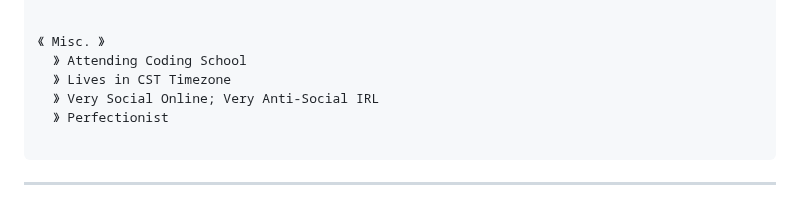
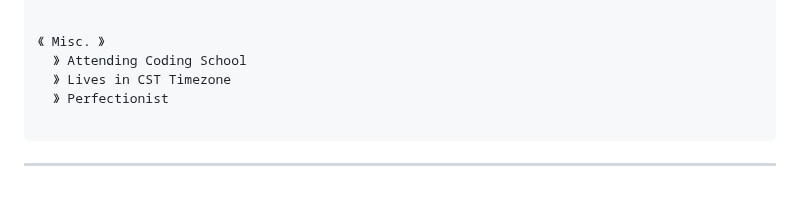
Before and after one commit to Zytronium/Zytronium, a Markdown page: README.md, the part around the change. Rendered like a GitHub page.

Commit message:
Removed a line from the Misc. section

````diff
--- a/README.md
+++ b/README.md
@@ -38,7 +38,6 @@
 《 Misc. 》
   》 Attending Coding School
   》 Lives in CST Timezone
-  》 Very Social Online; Very Anti-Social IRL
   》 Perfectionist
 
 ```
````
